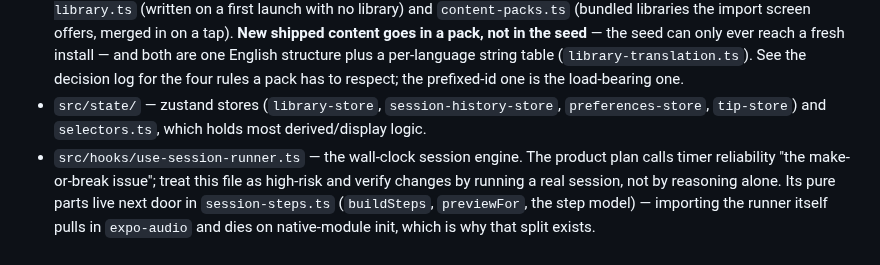
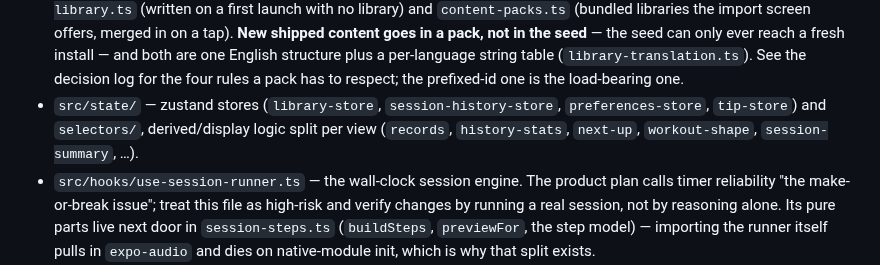
Before and after one commit to celsaad/kettle, a Markdown page: AGENTS.md, the part around the change. Rendered like a GitHub page.

Commit message:
Point the map at selectors/, which is a directory now
`src/state/selectors.ts` was split per view a while back and the file
list in AGENTS.md still named the single module, so the one line meant
to say where derived logic lives pointed at a path that no longer
exists. Names the directory and the per-view modules instead.

Co-Authored-By: Claude Opus 5 <noreply@anthropic.com>

```diff
--- a/AGENTS.md
+++ b/AGENTS.md
@@ -85,8 +85,8 @@ mistake here that cannot be fixed for anyone who has already installed it.
   are one English structure plus a per-language string table (`library-translation.ts`). See the
   decision log for the four rules a pack has to respect; the prefixed-id one is the load-bearing one.
 - `src/state/` — zustand stores (`library-store`, `session-history-store`, `preferences-store`,
-  `tip-store`) and
-  `selectors.ts`, which holds most derived/display logic.
+  `tip-store`) and `selectors/`, derived/display logic split per view (`records`, `history-stats`,
+  `next-up`, `workout-shape`, `session-summary`, …).
 - `src/hooks/use-session-runner.ts` — the wall-clock session engine. The product plan calls timer
   reliability "the make-or-break issue"; treat this file as high-risk and verify changes by running a
   real session, not by reasoning alone. Its pure parts live next door in `session-steps.ts`
```
